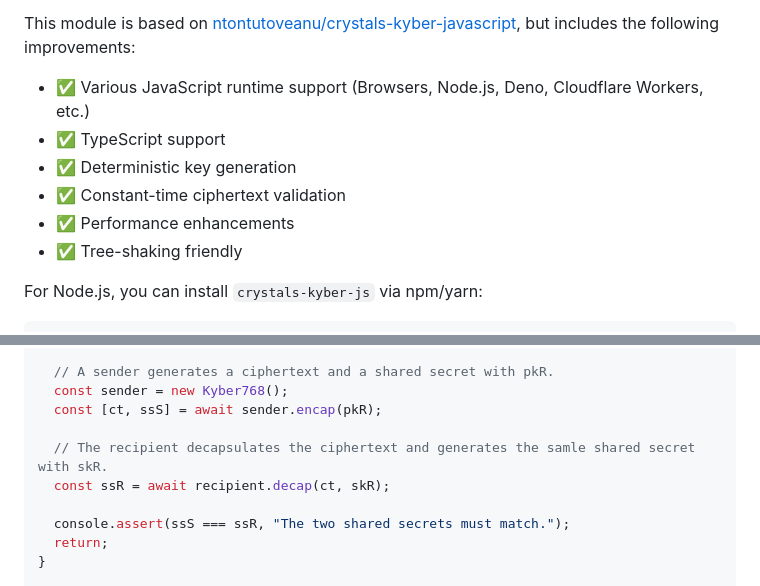
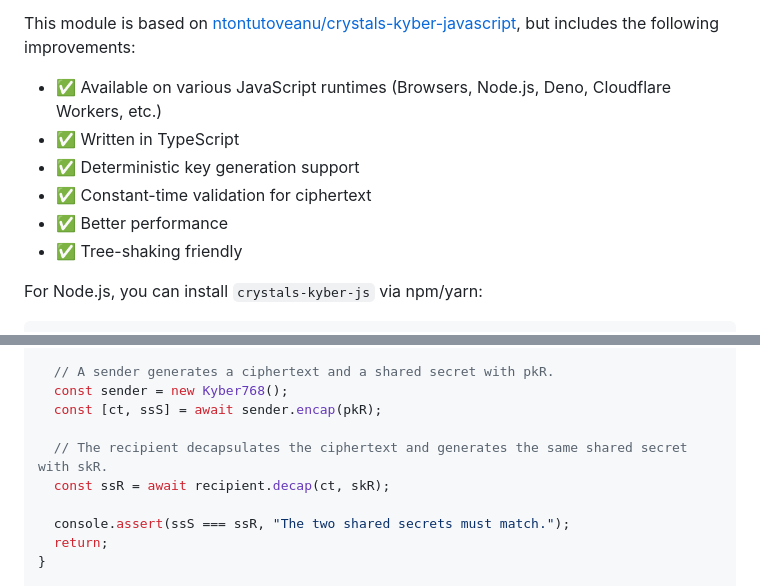
Before and after one commit to dajiaji/crystals-kyber-js, a Markdown page: README.md, 2 parts joined by grey strips. GitHub-like rendering.

Commit message:
Fix typo.

```diff
--- a/README.md
+++ b/README.md
@@ -18,12 +18,12 @@ This module is based on
 <a href="https://github.com/antontutoveanu/crystals-kyber-javascript">ntontutoveanu/crystals-kyber-javascript</a>,
 but includes the following improvements:<br>
 
-- ✅ Various JavaScript runtime support (Browsers, Node.js, Deno, Cloudflare
-  Workers, etc.)<br>
-- ✅ TypeScript support<br>
-- ✅ Deterministic key generation<br>
-- ✅ Constant-time ciphertext validation<br>
-- ✅ Performance enhancements<br>
+- ✅ Available on various JavaScript runtimes (Browsers, Node.js, Deno,
+  Cloudflare Workers, etc.)<br>
+- ✅ Written in TypeScript<br>
+- ✅ Deterministic key generation support<br>
+- ✅ Constant-time validation for ciphertext<br>
+- ✅ Better performance<br>
 - ✅ Tree-shaking friendly<br>
 
 For Node.js, you can install `crystals-kyber-js` via npm/yarn:
@@ -50,7 +50,7 @@ async function doKyber() {
   const sender = new Kyber768();
   const [ct, ssS] = await sender.encap(pkR);
 
-  // The recipient decapsulates the ciphertext and generates the samle shared secret with skR.
+  // The recipient decapsulates the ciphertext and generates the same shared secret with skR.
   const ssR = await recipient.decap(ct, skR);
 
   console.assert(ssS === ssR, "The two shared secrets must match.");
```
